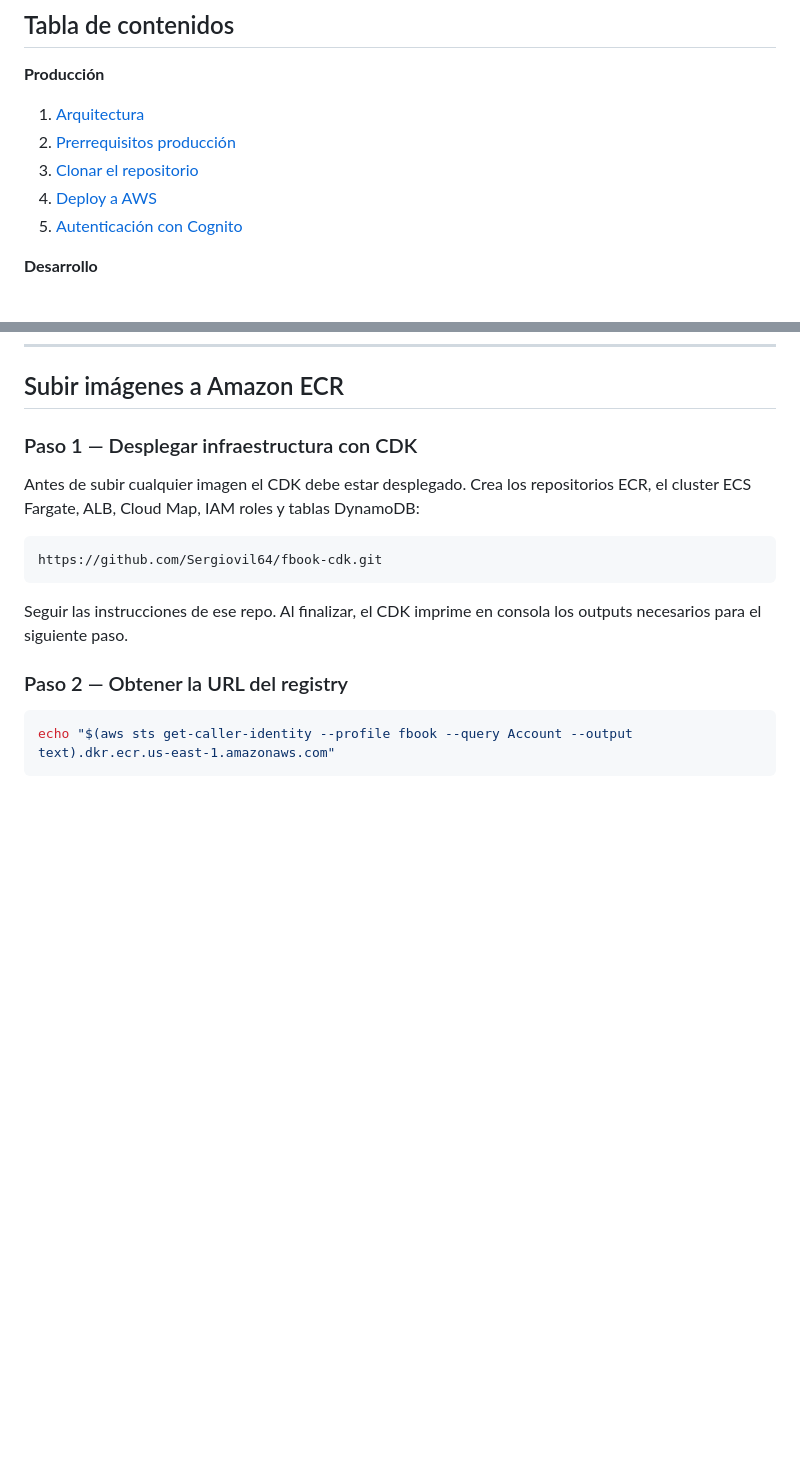
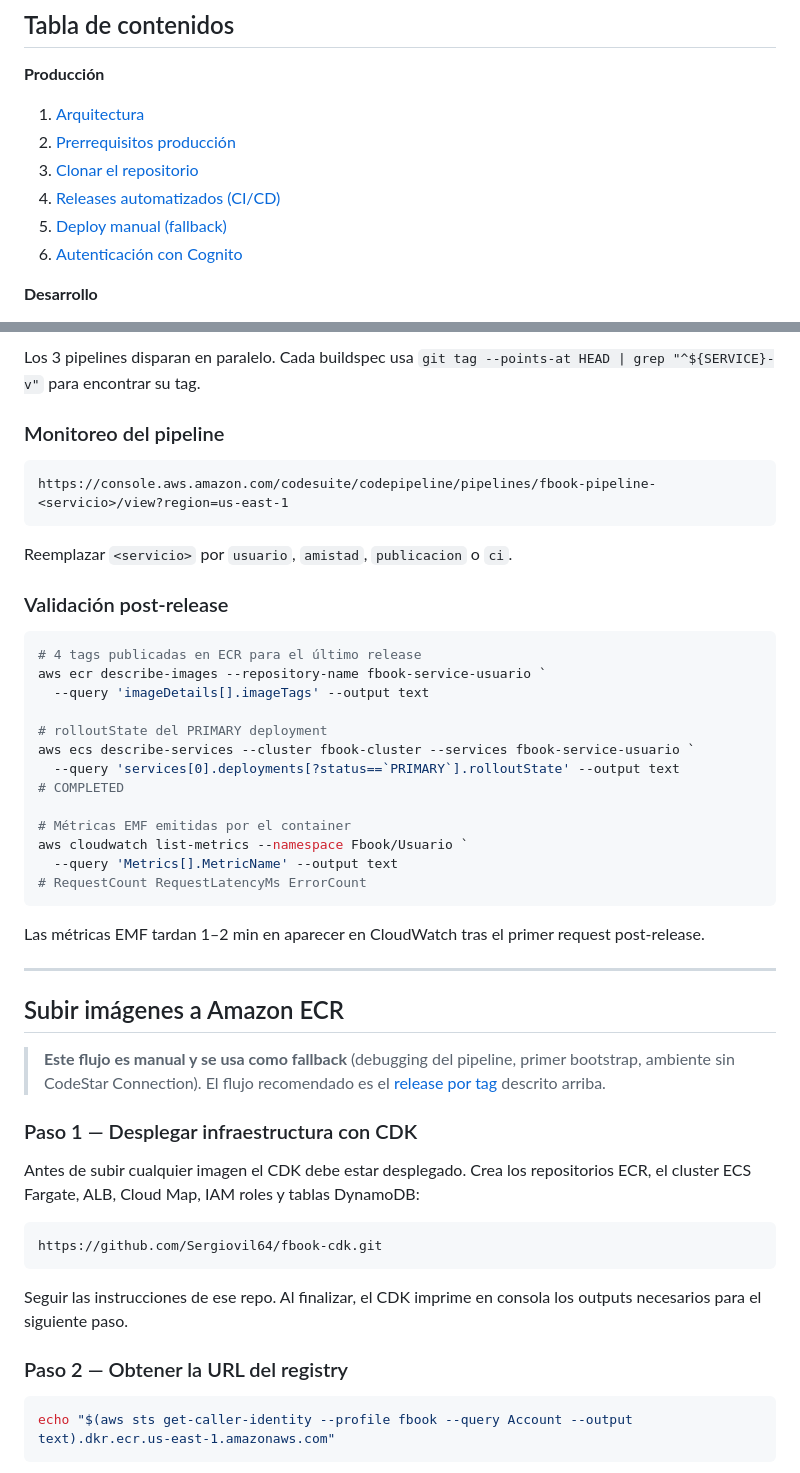
Before and after one commit to Sergiovil64/fbook-api, a Markdown page: README.md, 2 parts joined by grey strips. Drawn GitHub-style; blank space fills up the shorter version.

````diff
--- a/README.md
+++ b/README.md
@@ -10,8 +10,9 @@ Arquitectura de microservicios con **Smithy** (contrato API), **NestJS** (servic
 1. [Arquitectura](#arquitectura)
 2. [Prerrequisitos producción](#prerrequisitos-producción)
 3. [Clonar el repositorio](#clonar-el-repositorio)
-4. [Deploy a AWS](#subir-imágenes-a-amazon-ecr)
-5. [Autenticación con Cognito](#autenticación-con-cognito)
+4. [Releases automatizados (CI/CD)](#releases-automatizados-cicd)
+5. [Deploy manual (fallback)](#subir-imágenes-a-amazon-ecr)
+6. [Autenticación con Cognito](#autenticación-con-cognito)
 
 **Desarrollo**
 
@@ -97,4 +145,38 @@ cd fbook_api
+Los 3 pipelines disparan en paralelo. Cada buildspec usa `git tag --points-at HEAD | grep "^${SERVICE}-v"` para encontrar su tag.
+
+### Monitoreo del pipeline
+
+```
+https://console.aws.amazon.com/codesuite/codepipeline/pipelines/fbook-pipeline-<servicio>/view?region=us-east-1
+```
+
+Reemplazar `<servicio>` por `usuario`, `amistad`, `publicacion` o `ci`.
+
+### Validación post-release
+
+```powershell
+# 4 tags publicadas en ECR para el último release
+aws ecr describe-images --repository-name fbook-service-usuario `
+  --query 'imageDetails[].imageTags' --output text
+
+# rolloutState del PRIMARY deployment
+aws ecs describe-services --cluster fbook-cluster --services fbook-service-usuario `
+  --query 'services[0].deployments[?status==`PRIMARY`].rolloutState' --output text
+# COMPLETED
+
+# Métricas EMF emitidas por el container
+aws cloudwatch list-metrics --namespace Fbook/Usuario `
+  --query 'Metrics[].MetricName' --output text
+# RequestCount RequestLatencyMs ErrorCount
+```
+
+Las métricas EMF tardan 1–2 min en aparecer en CloudWatch tras el primer request post-release.
+
+---
+
 ## Subir imágenes a Amazon ECR
+
+> **Este flujo es manual y se usa como fallback** (debugging del pipeline, primer bootstrap, ambiente sin CodeStar Connection). El flujo recomendado es el [release por tag](#releases-automatizados-cicd) descrito arriba.
 
 ### Paso 1 — Desplegar infraestructura con CDK
 
````
Also changed, not shown: other parts of README.md (+47 -0 lines).
